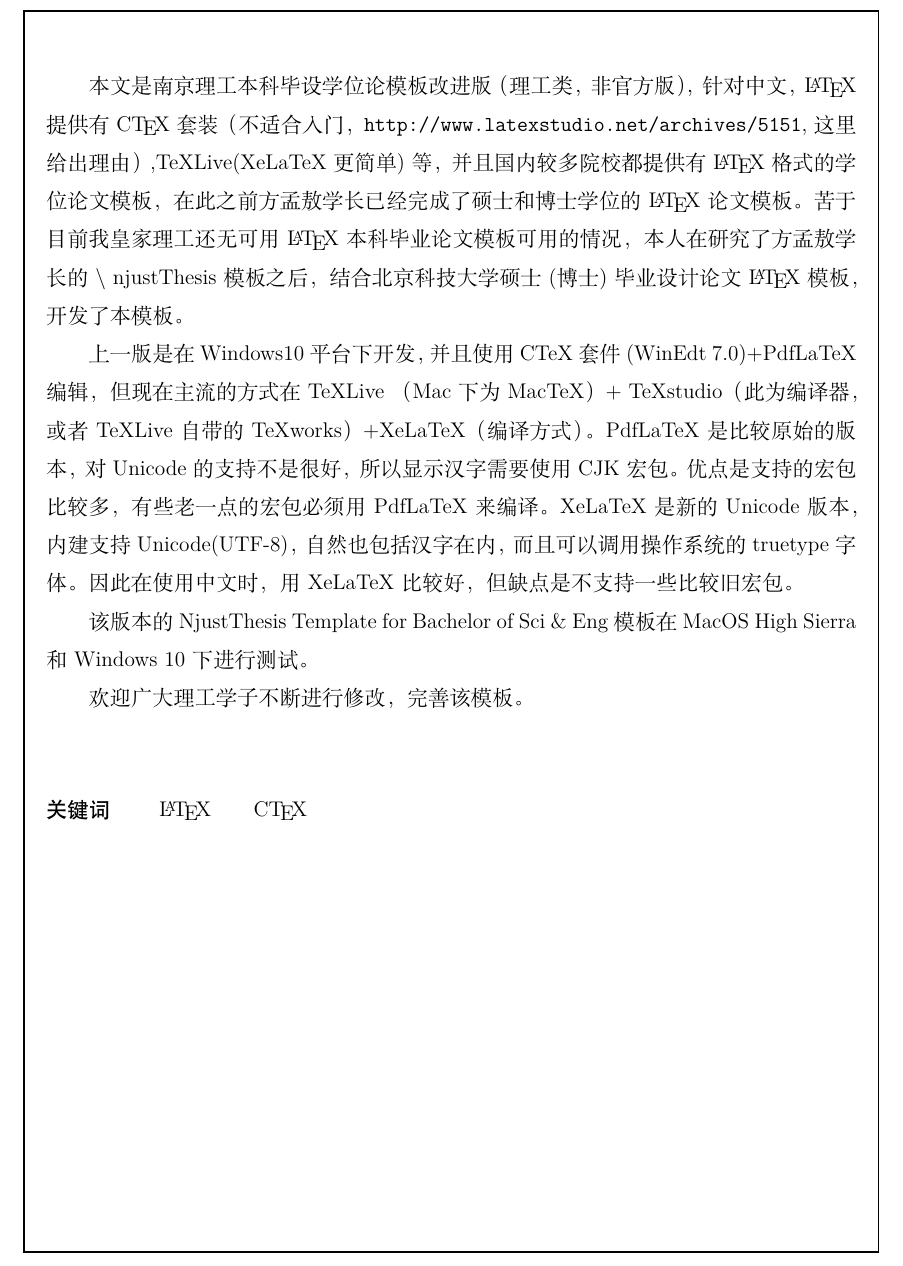
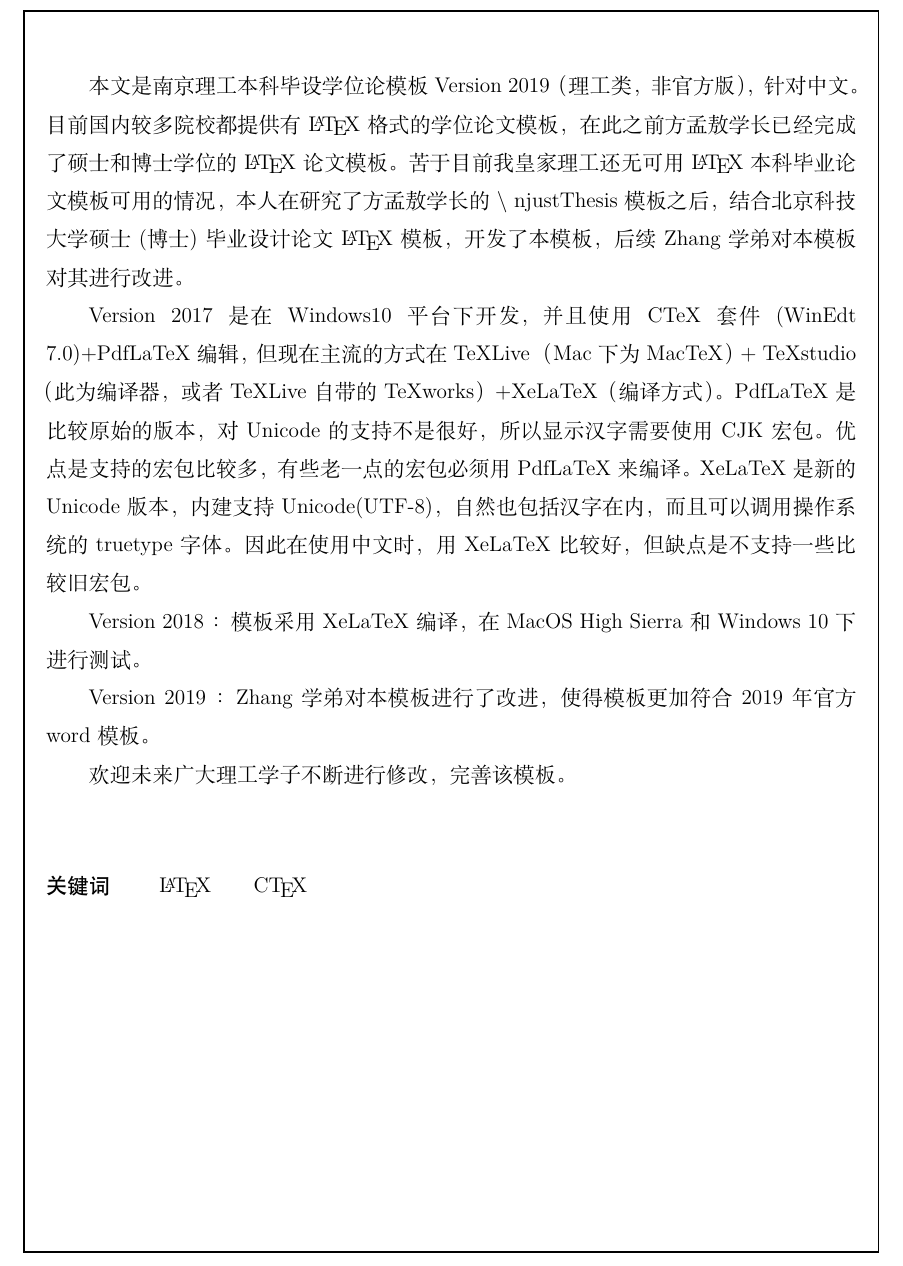
Before and after one commit to DocF/NjustThesis_XeLaTeX, a LaTeX thesis (NjustThesisOne/NJUSTmain.tex, which reads NjustThesisOne/ThesisAbstract.tex): part of page 3 of 18, cut so that both start at the same text. Compiled offline with XeLaTeX; a missing font is replaced by an installed copy or a similar font.

Commit message:
Version 2019

```diff
--- a/NjustThesisOne/NJUSTmain.tex
+++ b/NjustThesisOne/NJUSTmain.tex
@@ -85,8 +85,8 @@
 
 %   XeTeX 字体使用说明
 
-\setCJKfamilyfont{SCB}{STSongti-SC-Regular} 			% 若使用本行设置导致编译时无法找到字体，则将本行注释，使用下一行设置
-%\setCJKfamilyfont{SCB}[AutoFakeBold = {2.2}]{华文宋体}
+%\setCJKfamilyfont{SCB}{STSongti-SC-Regular} 			% 若使用本行设置导致编译时无法找到字体，则将本行注释，使用下一行设置
+\setCJKfamilyfont{SCB}[AutoFakeBold = {2.2}]{华文宋体}
 \newcommand{\songtibold}{\CJKfamily{SCB}}               % 设置宋体加粗
 
 \setCJKfamilyfont{STB}{STKaitiSC-Bold}
--- a/NjustThesisOne/ThesisAbstract.tex
+++ b/NjustThesisOne/ThesisAbstract.tex
@@ -18,13 +18,15 @@
 		\begin{minipage}[b]{0.95\linewidth}
 			 \quad \\ [0.5ex]
 
-\qquad 本文是南京理工本科毕设学位论模板改进版（理工类，非官方版），针对中文，\LaTeX 提供有\CTeX 套装（不适合入门，\url{http://www.latexstudio.net/archives/5151},这里给出理由）,TeXLive(XeLaTeX 更简单)等，并且国内较多院校都提供有\LaTeX 格式的学位论文模板，在此之前方孟敖学长已经完成了硕士和博士学位的\LaTeX 论文模板。苦于目前我皇家理工还无可用\LaTeX 本科毕业论文模板可用的情况，本人在研究了方孟敖学长的$\backslash$ njustThesis 模板之后，结合北京科技大学硕士(博士)毕业设计论文\LaTeX 模板，开发了本模板。
+\qquad 本文是南京理工本科毕设学位论模板Version 2019（理工类，非官方版），针对中文。目前国内较多院校都提供有\LaTeX 格式的学位论文模板，在此之前方孟敖学长已经完成了硕士和博士学位的\LaTeX 论文模板。苦于目前我皇家理工还无可用\LaTeX 本科毕业论文模板可用的情况，本人在研究了方孟敖学长的$\backslash$ njustThesis 模板之后，结合北京科技大学硕士(博士)毕业设计论文\LaTeX 模板，开发了本模板，后续Zhang学弟对本模板对其进行改进。
 
-\qquad 上一版是在Windows10平台下开发，并且使用CTeX套件(WinEdt 7.0)+PdfLaTeX编辑，但现在主流的方式在TeXLive （Mac下为MacTeX） + TeXstudio（此为编译器，或者TeXLive自带的TeXworks）+XeLaTeX（编译方式）。PdfLaTeX是比较原始的版本，对Unicode的支持不是很好，所以显示汉字需要使用CJK宏包。优点是支持的宏包比较多，有些老一点的宏包必须用PdfLaTeX来编译。XeLaTeX是新的Unicode版本，内建支持Unicode(UTF-8)，自然也包括汉字在内，而且可以调用操作系统的truetype字体。因此在使用中文时，用XeLaTeX比较好，但缺点是不支持一些比较旧宏包。
+\qquad Version 2017是在Windows10平台下开发，并且使用CTeX套件(WinEdt 7.0)+PdfLaTeX编辑，但现在主流的方式在TeXLive （Mac下为MacTeX） + TeXstudio（此为编译器，或者TeXLive自带的TeXworks）+XeLaTeX（编译方式）。PdfLaTeX是比较原始的版本，对Unicode的支持不是很好，所以显示汉字需要使用CJK宏包。优点是支持的宏包比较多，有些老一点的宏包必须用PdfLaTeX来编译。XeLaTeX是新的Unicode版本，内建支持Unicode(UTF-8)，自然也包括汉字在内，而且可以调用操作系统的truetype字体。因此在使用中文时，用XeLaTeX比较好，但缺点是不支持一些比较旧宏包。
 
-\qquad 该版本的 NjustThesis Template for Bachelor of Sci \& Eng 模板在MacOS High Sierra和 Windows 10下进行测试。
+\qquad Version 2018 ：模板采用XeLaTeX编译，在MacOS High Sierra和 Windows 10下进行测试。
 
-\qquad 欢迎广大理工学子不断进行修改，完善该模板。
+\qquad Version 2019 ：Zhang 学弟对本模板进行了改进，使得模板更加符合2019年官方word模板。
+
+\qquad 欢迎未来广大理工学子不断进行修改，完善该模板。
 
 \vspace{8ex}
 \heiti{关键词}  \songti \qquad \LaTeX  \qquad \CTeX
```
Also changed, not shown: NjustThesisOne/ThesisCover.tex (+2 -2 lines), NjustThesisOne/Sample.pdf, NjustThesisOne/NJUSTmain.tex (4 more changed lines).
